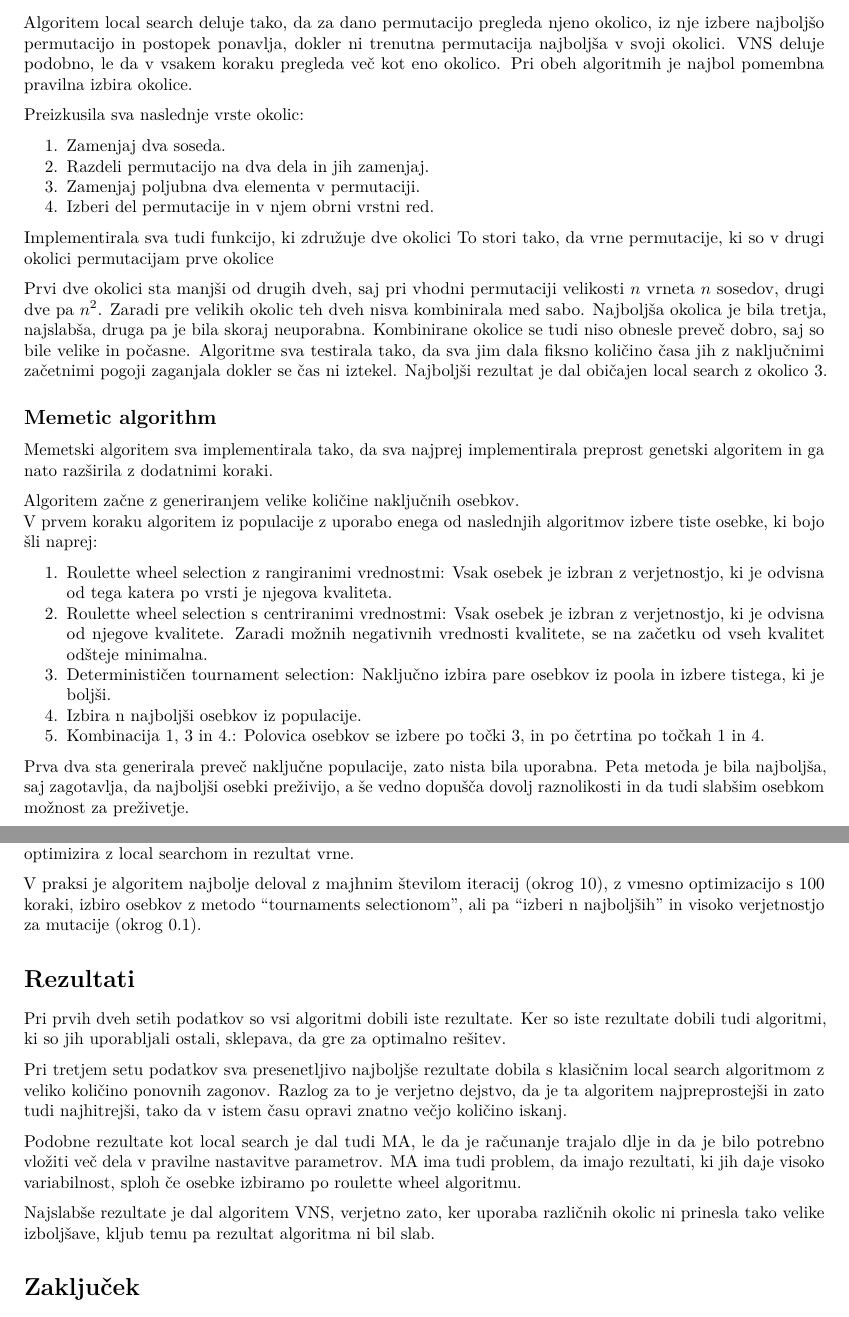
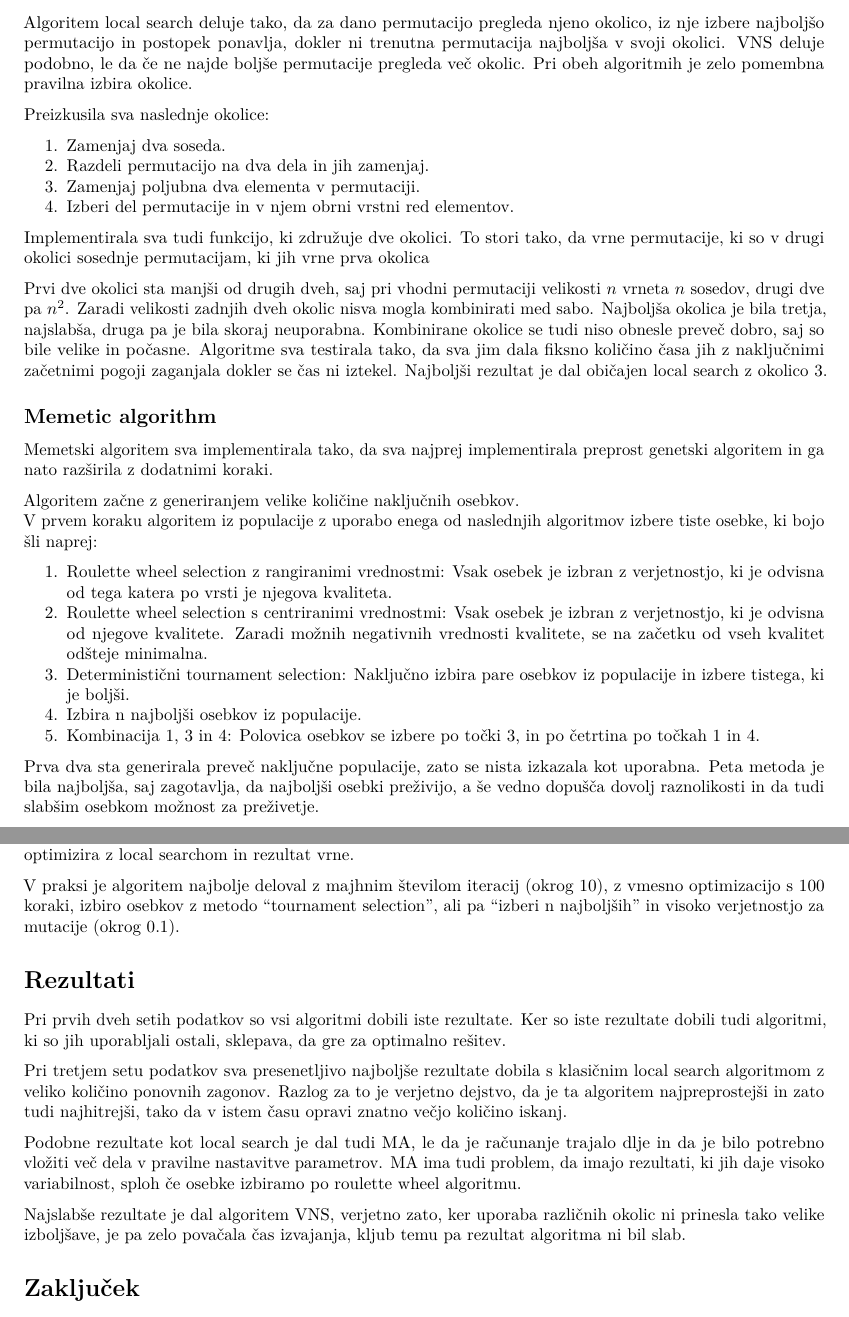
Before and after one commit to mtsch/rzhp-seminarska, an R Markdown document (report.rmd): two parts of pages 2 and 3 of 3, joined at a grey line, cut so that both start at the same text. Rendered offline with R 4.5, knitr and Pandoc, then LaTeX, with nearby package versions.

Commit message:
dopolnjeni slidi in malenkostni popravki poročila

```diff
--- a/report.rmd
+++ b/report.rmd
@@ -65,23 +65,23 @@ Vse algoritme sva implementirala sama.
 
 Algoritem local search deluje tako, da za dano permutacijo pregleda njeno
 okolico, iz nje izbere najboljšo permutacijo in postopek ponavlja, dokler ni
-trenutna permutacija najboljša v svoji okolici. VNS deluje podobno, le da v
-vsakem koraku pregleda več kot eno okolico. Pri obeh algoritmih je najbol
+trenutna permutacija najboljša v svoji okolici. VNS deluje podobno, le da če ne
+najde boljše permutacije pregleda več okolic. Pri obeh algoritmih je zelo
 pomembna pravilna izbira okolice.
 
-Preizkusila sva naslednje vrste okolic:
+Preizkusila sva naslednje okolice:
 
 1. Zamenjaj dva soseda.
 2. Razdeli permutacijo na dva dela in jih zamenjaj.
 3. Zamenjaj poljubna dva elementa v permutaciji.
-4. Izberi del permutacije in v njem obrni vrstni red.
+4. Izberi del permutacije in v njem obrni vrstni red elementov.
 
-Implementirala sva tudi funkcijo, ki združuje dve okolici To stori tako, da
-vrne permutacije, ki so v drugi okolici permutacijam prve okolice
+Implementirala sva tudi funkcijo, ki združuje dve okolici. To stori tako, da
+vrne permutacije, ki so v drugi okolici sosednje permutacijam, ki jih vrne prva okolica
 
 Prvi dve okolici sta manjši od drugih dveh, saj pri vhodni permutaciji velikosti
-$n$ vrneta $n$ sosedov, drugi dve pa $n^2$. Zaradi pre velikih okolic teh dveh
-nisva kombinirala med sabo.
+$n$ vrneta $n$ sosedov, drugi dve pa $n^2$. Zaradi velikosti zadnjih dveh okolic
+nisva mogla kombinirati med sabo.
 Najboljša okolica je bila tretja, najslabša, druga pa je bila skoraj neuporabna.
 Kombinirane okolice se tudi niso obnesle preveč dobro, saj so bile velike in počasne.
 Algoritme sva testirala tako, da sva jim dala fiksno količino časa jih z
@@ -102,13 +102,13 @@ izbere tiste osebke, ki bojo šli naprej:
 2. Roulette wheel selection s centriranimi vrednostmi: Vsak osebek je izbran z
    verjetnostjo, ki je odvisna od njegove kvalitete. Zaradi možnih negativnih
    vrednosti kvalitete, se na začetku od vseh kvalitet odšteje minimalna.
-3. Determinističen tournament selection: Naključno izbira pare osebkov iz poola
+3. Deterministični tournament selection: Naključno izbira pare osebkov iz populacije
    in izbere tistega, ki je boljši.
 4. Izbira n najboljši osebkov iz populacije.
-5. Kombinacija 1, 3 in 4.: Polovica osebkov se izbere po točki 3, in po četrtina
+5. Kombinacija 1, 3 in 4: Polovica osebkov se izbere po točki 3, in po četrtina
    po točkah 1 in 4.
 
-Prva dva sta generirala preveč naključne populacije, zato nista bila uporabna.
+Prva dva sta generirala preveč naključne populacije, zato se nista izkazala kot uporabna.
 Peta metoda je bila najboljša, saj zagotavlja, da najboljši osebki preživijo, a
 še vedno dopušča dovolj raznolikosti in da tudi slabšim osebkom možnost za
 preživetje.
@@ -134,8 +134,8 @@ izvajanjem naletel. Na koncu na to permutacijo še dodatno optimizira z local
 searchom in rezultat vrne.
 
 V praksi je algoritem najbolje deloval z majhnim številom iteracij (okrog 10),
-z vmesno optimizacijo s 100 koraki, izbiro osebkov z metodo "tournaments
-selectionom", ali pa "izberi n najboljših" in visoko verjetnostjo za mutacije
+z vmesno optimizacijo s 100 koraki, izbiro osebkov z metodo "tournament
+selection", ali pa "izberi n najboljših" in visoko verjetnostjo za mutacije
 (okrog 0.1).
 
 # Rezultati
@@ -155,8 +155,8 @@ MA ima tudi problem, da imajo rezultati, ki jih daje visoko variabilnost, sploh
 če osebke izbiramo po roulette wheel algoritmu.
 
 Najslabše rezultate je dal algoritem VNS, verjetno zato, ker uporaba različnih
-okolic ni prinesla tako velike izboljšave, kljub temu pa rezultat algoritma ni
-bil slab.
+okolic ni prinesla tako velike izboljšave, je pa zelo povačala čas izvajanja,
+kljub temu pa rezultat algoritma ni bil slab.
 
 # Zaključek
 
```
Also changed, not shown: slides.md (+8 -3 lines).
